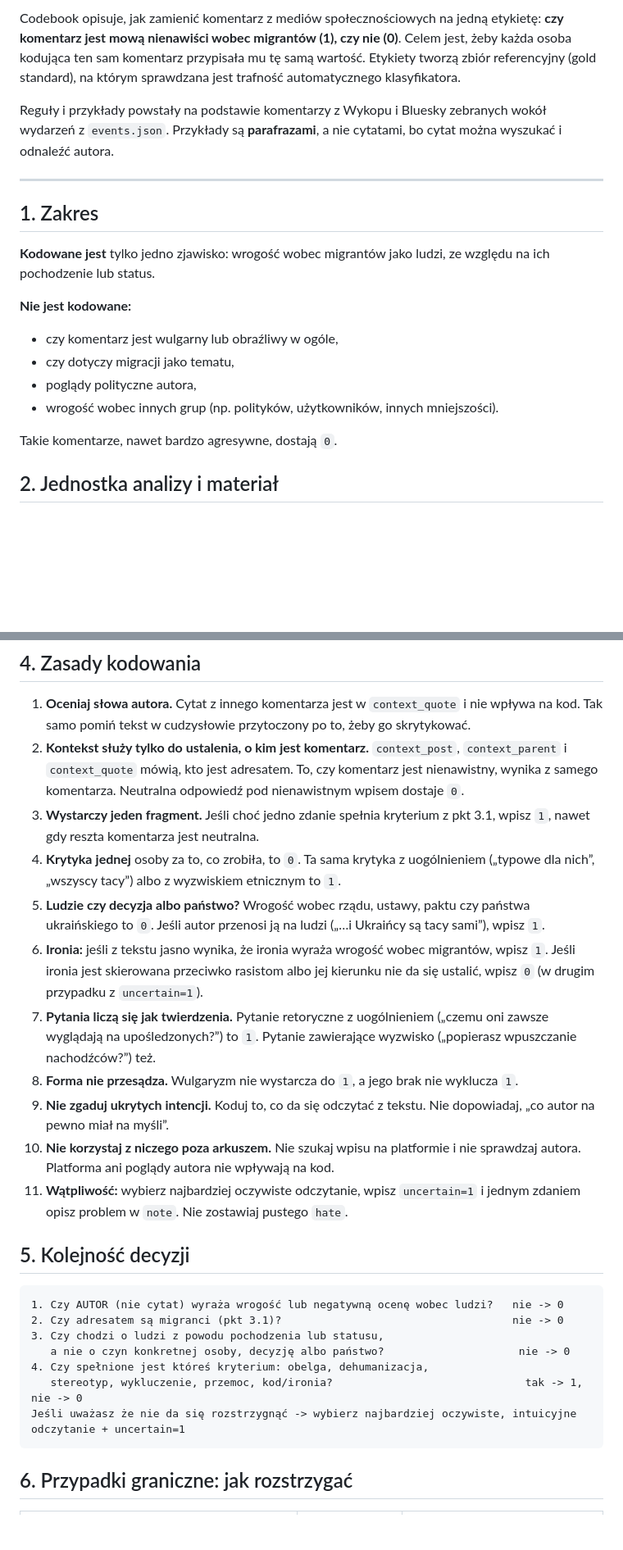
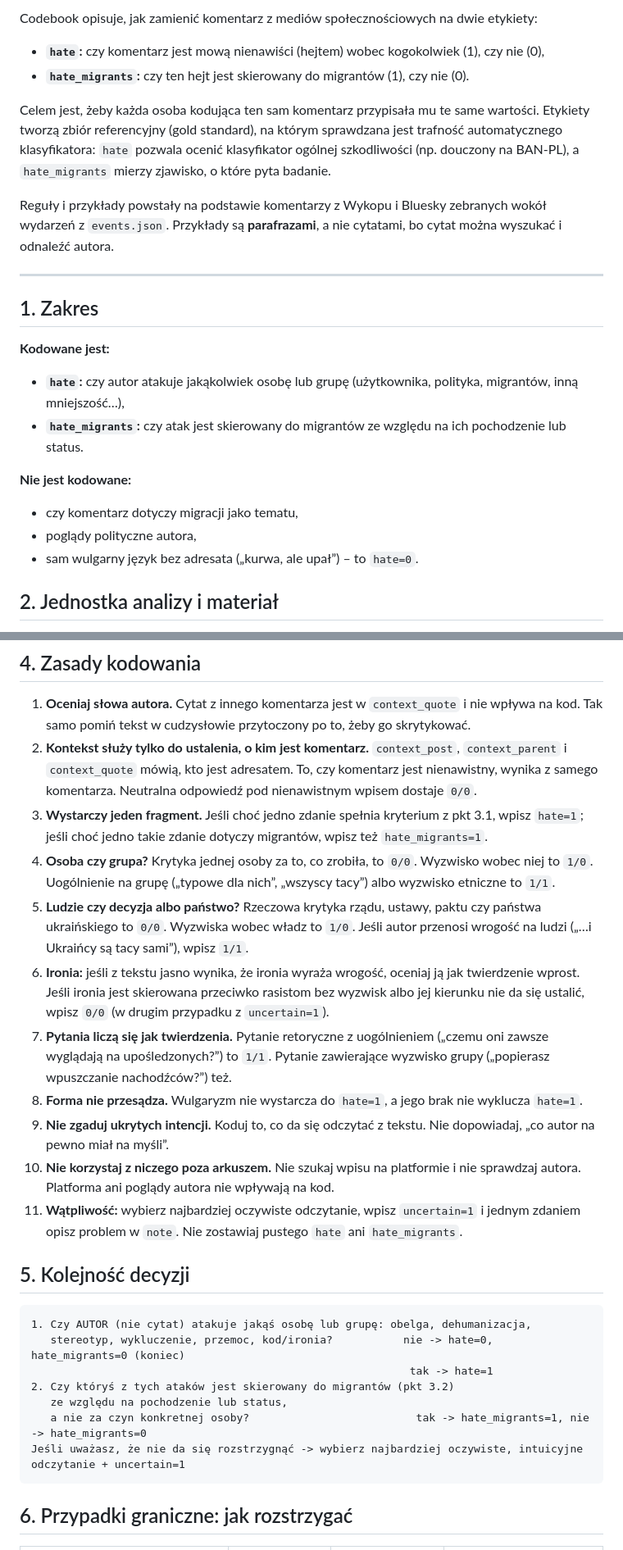
Before and after one commit to aleksandra0014/Social_Media_Hate_Speech, a Markdown page: docs/CODEBOOK.md, 2 parts joined by grey strips. Shown at 82% size. Rendered like a GitHub page; blank space fills up the shorter version.

````diff
--- a/docs/CODEBOOK.md
+++ b/docs/CODEBOOK.md
@@ -4,5 +4,9 @@
 
-Codebook opisuje, jak zamienić komentarz z mediów społecznościowych na jedną etykietę: **czy komentarz jest mową nienawiści wobec migrantów (1), czy nie (0)**. Celem jest, żeby każda osoba kodująca ten sam komentarz przypisała mu tę samą wartość. Etykiety tworzą zbiór referencyjny (gold standard), na którym sprawdzana jest trafność automatycznego klasyfikatora.
+Codebook opisuje, jak zamienić komentarz z mediów społecznościowych na dwie etykiety:
+- **`hate`:** czy komentarz jest mową nienawiści (hejtem) wobec kogokolwiek (1), czy nie (0),
+- **`hate_migrants`:** czy ten hejt jest skierowany do migrantów (1), czy nie (0).
+
+Celem jest, żeby każda osoba kodująca ten sam komentarz przypisała mu te same wartości. Etykiety tworzą zbiór referencyjny (gold standard), na którym sprawdzana jest trafność automatycznego klasyfikatora: `hate` pozwala ocenić klasyfikator ogólnej szkodliwości (np. douczony na BAN-PL), a `hate_migrants` mierzy zjawisko, o które pyta badanie.
 
 Reguły i przykłady powstały na podstawie komentarzy z Wykopu i Bluesky zebranych wokół wydarzeń z `events.json`. Przykłady są **parafrazami**, a nie cytatami, bo cytat można wyszukać i odnaleźć autora.
 
@@ -10,15 +14,14 @@ Reguły i przykłady powstały na podstawie komentarzy z Wykopu i Bluesky zebran
 
 ## 1. Zakres
 
-**Kodowane jest** tylko jedno zjawisko: wrogość wobec migrantów jako ludzi, ze względu na ich pochodzenie lub status.
+**Kodowane jest:**
+- **`hate`:** czy autor atakuje jakąkolwiek osobę lub grupę (użytkownika, polityka, migrantów, inną mniejszość…),
+- **`hate_migrants`:** czy atak jest skierowany do migrantów ze względu na ich pochodzenie lub status.
 
 **Nie jest kodowane:**
-- czy komentarz jest wulgarny lub obraźliwy w ogóle,
-- czy dotyczy migracji jako tematu,
+- czy komentarz dotyczy migracji jako tematu,
 - poglądy polityczne autora,
-- wrogość wobec innych grup (np. polityków, użytkowników, innych mniejszości).
-
-Takie komentarze, nawet bardzo agresywne, dostają `0`.
+- sam wulgarny język bez adresata („kurwa, ale upał”) – to `hate=0`.
 
 ## 2. Jednostka analizy i materiał
 
@@ -80,27 +91,27 @@ Komentarz dostaje `0`, gdy:
 ## 4. Zasady kodowania
 
 1. **Oceniaj słowa autora.** Cytat z innego komentarza jest w `context_quote` i nie wpływa na kod. Tak samo pomiń tekst w cudzysłowie przytoczony po to, żeby go skrytykować.
-2. **Kontekst służy tylko do ustalenia, o kim jest komentarz.** `context_post`, `context_parent` i `context_quote` mówią, kto jest adresatem. To, czy komentarz jest nienawistny, wynika z samego komentarza. Neutralna odpowiedź pod nienawistnym wpisem dostaje `0`.
-3. **Wystarczy jeden fragment.** Jeśli choć jedno zdanie spełnia kryterium z pkt 3.1, wpisz `1`, nawet gdy reszta komentarza jest neutralna.
-4. **Krytyka** **jednej** osoby za to, co zrobiła, to `0`. Ta sama krytyka z uogólnieniem („typowe dla nich”, „wszyscy tacy”) albo z wyzwiskiem etnicznym to `1`.
-5. **Ludzie czy decyzja albo państwo?** Wrogość wobec rządu, ustawy, paktu czy państwa ukraińskiego to `0`. Jeśli autor przenosi ją na ludzi („…i Ukraińcy są tacy sami”), wpisz `1`.
-6. **Ironia:** jeśli z tekstu jasno wynika, że ironia wyraża wrogość wobec migrantów, wpisz `1`. Jeśli ironia jest skierowana przeciwko rasistom albo jej kierunku nie da się ustalić, wpisz `0` (w drugim przypadku z `uncertain=1`).
-7. **Pytania liczą się jak twierdzenia.** Pytanie retoryczne z uogólnieniem („czemu oni zawsze wyglądają na upośledzonych?”) to `1`. Pytanie zawierające wyzwisko („popierasz wpuszczanie nachodźców?”) też.
-8. **Forma nie przesądza.** Wulgaryzm nie wystarcza do `1`, a jego brak nie wyklucza `1`.
+2. **Kontekst służy tylko do ustalenia, o kim jest komentarz.** `context_post`, `context_parent` i `context_quote` mówią, kto jest adresatem. To, czy komentarz jest nienawistny, wynika z samego komentarza. Neutralna odpowiedź pod nienawistnym wpisem dostaje `0/0`.
+3. **Wystarczy jeden fragment.** Jeśli choć jedno zdanie spełnia kryterium z pkt 3.1, wpisz `hate=1`; jeśli choć jedno takie zdanie dotyczy migrantów, wpisz też `hate_migrants=1`.
+4. **Osoba czy grupa?** Krytyka jednej osoby za to, co zrobiła, to `0/0`. Wyzwisko wobec niej to `1/0`. Uogólnienie na grupę („typowe dla nich”, „wszyscy tacy”) albo wyzwisko etniczne to `1/1`.
+5. **Ludzie czy decyzja albo państwo?** Rzeczowa krytyka rządu, ustawy, paktu czy państwa ukraińskiego to `0/0`. Wyzwiska wobec władz to `1/0`. Jeśli autor przenosi wrogość na ludzi („…i Ukraińcy są tacy sami”), wpisz `1/1`.
+6. **Ironia:** jeśli z tekstu jasno wynika, że ironia wyraża wrogość, oceniaj ją jak twierdzenie wprost. Jeśli ironia jest skierowana przeciwko rasistom bez wyzwisk albo jej kierunku nie da się ustalić, wpisz `0/0` (w drugim przypadku z `uncertain=1`).
+7. **Pytania liczą się jak twierdzenia.** Pytanie retoryczne z uogólnieniem („czemu oni zawsze wyglądają na upośledzonych?”) to `1/1`. Pytanie zawierające wyzwisko grupy („popierasz wpuszczanie nachodźców?”) też.
+8. **Forma nie przesądza.** Wulgaryzm nie wystarcza do `hate=1`, a jego brak nie wyklucza `hate=1`.
 9. **Nie zgaduj ukrytych intencji.** Koduj to, co da się odczytać z tekstu. Nie dopowiadaj, „co autor na pewno miał na myśli”.
 10. **Nie korzystaj z niczego poza arkuszem.** Nie szukaj wpisu na platformie i nie sprawdzaj autora. Platforma ani poglądy autora nie wpływają na kod.
-11. **Wątpliwość:** wybierz najbardziej oczywiste odczytanie, wpisz `uncertain=1` i jednym zdaniem opisz problem w `note`. Nie zostawiaj pustego `hate`.
+11. **Wątpliwość:** wybierz najbardziej oczywiste odczytanie, wpisz `uncertain=1` i jednym zdaniem opisz problem w `note`. Nie zostawiaj pustego `hate` ani `hate_migrants`.
 
 ## 5. Kolejność decyzji
 
 ```
-1. Czy AUTOR (nie cytat) wyraża wrogość lub negatywną ocenę wobec ludzi?   nie -> 0
-2. Czy adresatem są migranci (pkt 3.1)?                                    nie -> 0
-3. Czy chodzi o ludzi z powodu pochodzenia lub statusu,
-   a nie o czyn konkretnej osoby, decyzję albo państwo?                     nie -> 0
-4. Czy spełnione jest któreś kryterium: obelga, dehumanizacja,
-   stereotyp, wykluczenie, przemoc, kod/ironia?                              tak -> 1, nie -> 0
-Jeśli uważasz że nie da się rozstrzygnąć -> wybierz najbardziej oczywiste, intuicyjne odczytanie + uncertain=1
+1. Czy AUTOR (nie cytat) atakuje jakąś osobę lub grupę: obelga, dehumanizacja,
+   stereotyp, wykluczenie, przemoc, kod/ironia?           nie -> hate=0, hate_migrants=0 (koniec)
+                                                           tak -> hate=1
+2. Czy któryś z tych ataków jest skierowany do migrantów (pkt 3.2)
+   ze względu na pochodzenie lub status,
+   a nie za czyn konkretnej osoby?                          tak -> hate_migrants=1, nie -> hate_migrants=0
+Jeśli uważasz, że nie da się rozstrzygnąć -> wybierz najbardziej oczywiste, intuicyjne odczytanie + uncertain=1
 ```
 
 ## 6. Przypadki graniczne: jak rozstrzygać
````
Also changed, not shown: other parts of docs/CODEBOOK.md (+91 -79 lines).
